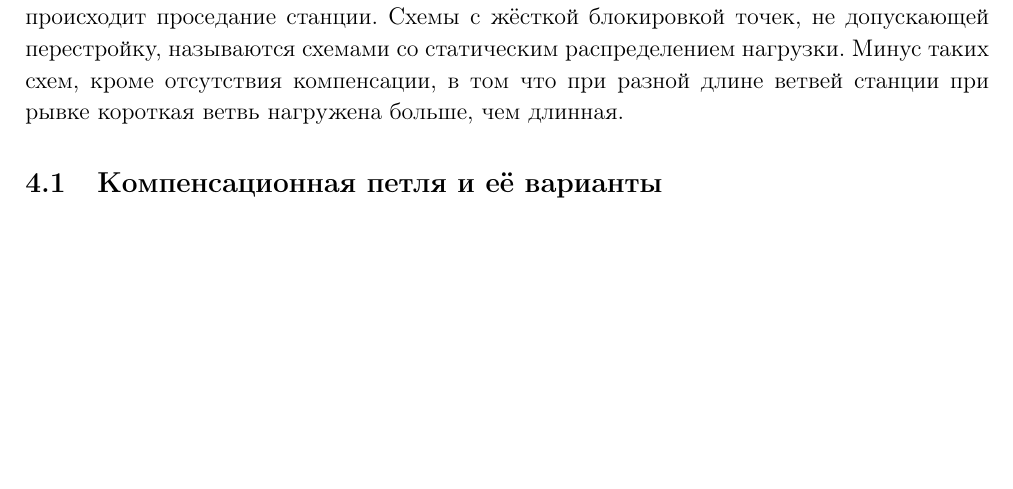
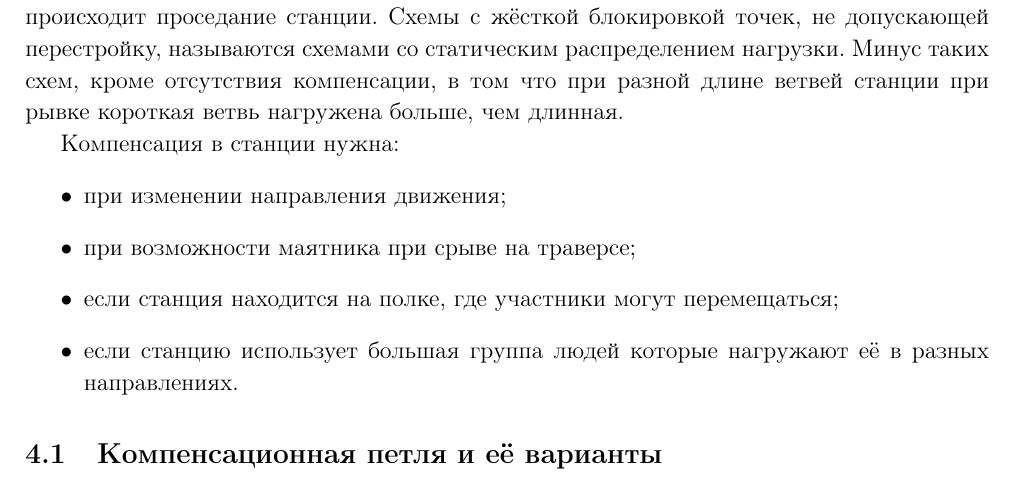
Before and after one commit to juliabeliaeva/anchors, a LaTeX paper (anchors.tex): part of page 5 of 10, cut so that both start at the same text, the shorter picture padded with empty space. Compiled offline with pdfLaTeX; a LaTeX package or settings file that is missing is left out.

Commit message:
why compensate

```diff
--- a/anchors.tex
+++ b/anchors.tex
@@ -146,6 +146,14 @@
     Схемы с жёсткой блокировкой точек, не допускающей перестройку, называются схемами со статическим распределением нагрузки. Минус таких схем, кроме отсутствия компенсации,
     в том что при разной длине ветвей станции при рывке короткая ветвь нагружена больше, чем длинная.
 
+    Компенсация в станции нужна:
+    \begin{itemize}
+        \item при изменении направления движения;
+        \item при возможности маятника при срыве на траверсе;
+        \item если станция находится на полке, где участники могут перемещаться;
+        \item если станцию использует большая группа людей которые нагружают её в разных направлениях.
+    \end{itemize}
+
 \subsection{Компенсационная петля и её варианты}
     Компенсационная петля является схемой с динамическим распределением нагрузки.
 
```
